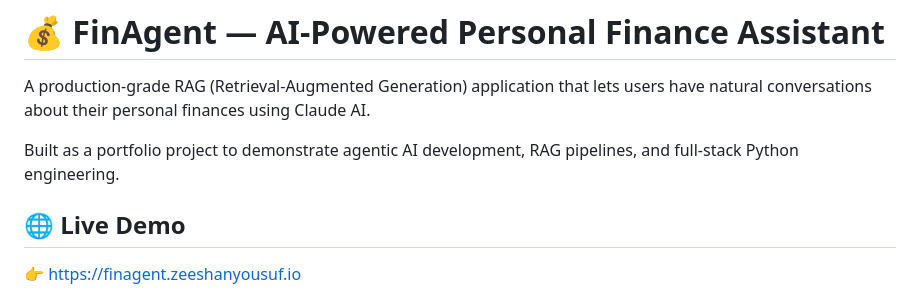
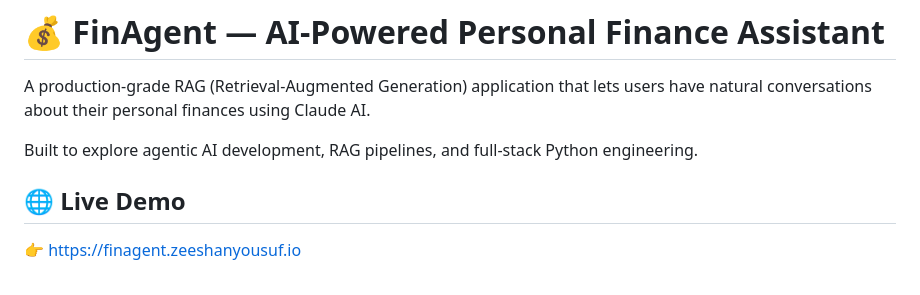
Before and after one commit to ZeeshanYousuf/finagent, a Markdown page: README.md, the part around the change. Drawn GitHub-style.

Commit message:
udpated readme

```diff
--- a/README.md
+++ b/README.md
@@ -2,7 +2,7 @@
 
 A production-grade RAG (Retrieval-Augmented Generation) application that lets users have natural conversations about their personal finances using Claude AI.
 
-Built as a portfolio project to demonstrate agentic AI development, RAG pipelines, and full-stack Python engineering.
+Built to explore agentic AI development, RAG pipelines, and full-stack Python engineering.
 
 ## 🌐 Live Demo
 👉 [https://finagent.zeeshanyousuf.io](https://finagent.zeeshanyousuf.io)
```
